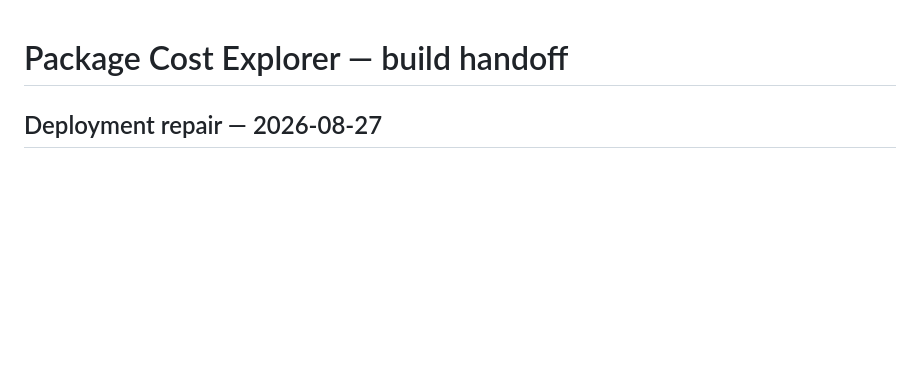
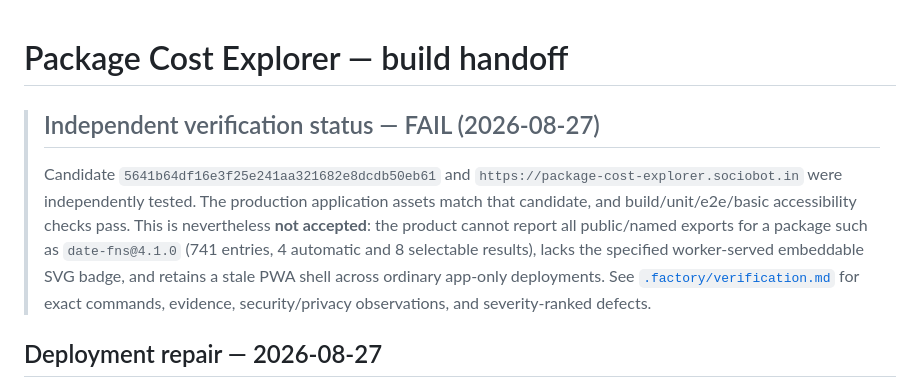
Before and after one commit to B-Divyesh/sf-package-cost-explorer, a Markdown page: .factory/handoff.md, the part around the change. Drawn GitHub-style; blank space fills up the shorter version.

Commit message:
docs: add independent verification report

```diff
--- a/.factory/handoff.md
+++ b/.factory/handoff.md
@@ -1,4 +1,17 @@
 # Package Cost Explorer — build handoff
+
+> ## Independent verification status — FAIL (2026-08-27)
+>
+> Candidate `5641b64df16e3f25e241aa321682e8dcdb50eb61` and
+> `https://package-cost-explorer.sociobot.in` were independently tested. The
+> production application assets match that candidate, and build/unit/e2e/basic
+> accessibility checks pass. This is nevertheless **not accepted**: the
+> product cannot report all public/named exports for a package such as
+> `date-fns@4.1.0` (741 entries, 4 automatic and 8 selectable results), lacks
+> the specified worker-served embeddable SVG badge, and retains a stale PWA
+> shell across ordinary app-only deployments. See
+> [`.factory/verification.md`](verification.md) for exact commands, evidence,
+> security/privacy observations, and severity-ranked defects.
 
 ## Deployment repair — 2026-08-27
 
```
Also changed, not shown: .factory/verification.md (added, +125 -0 lines).
